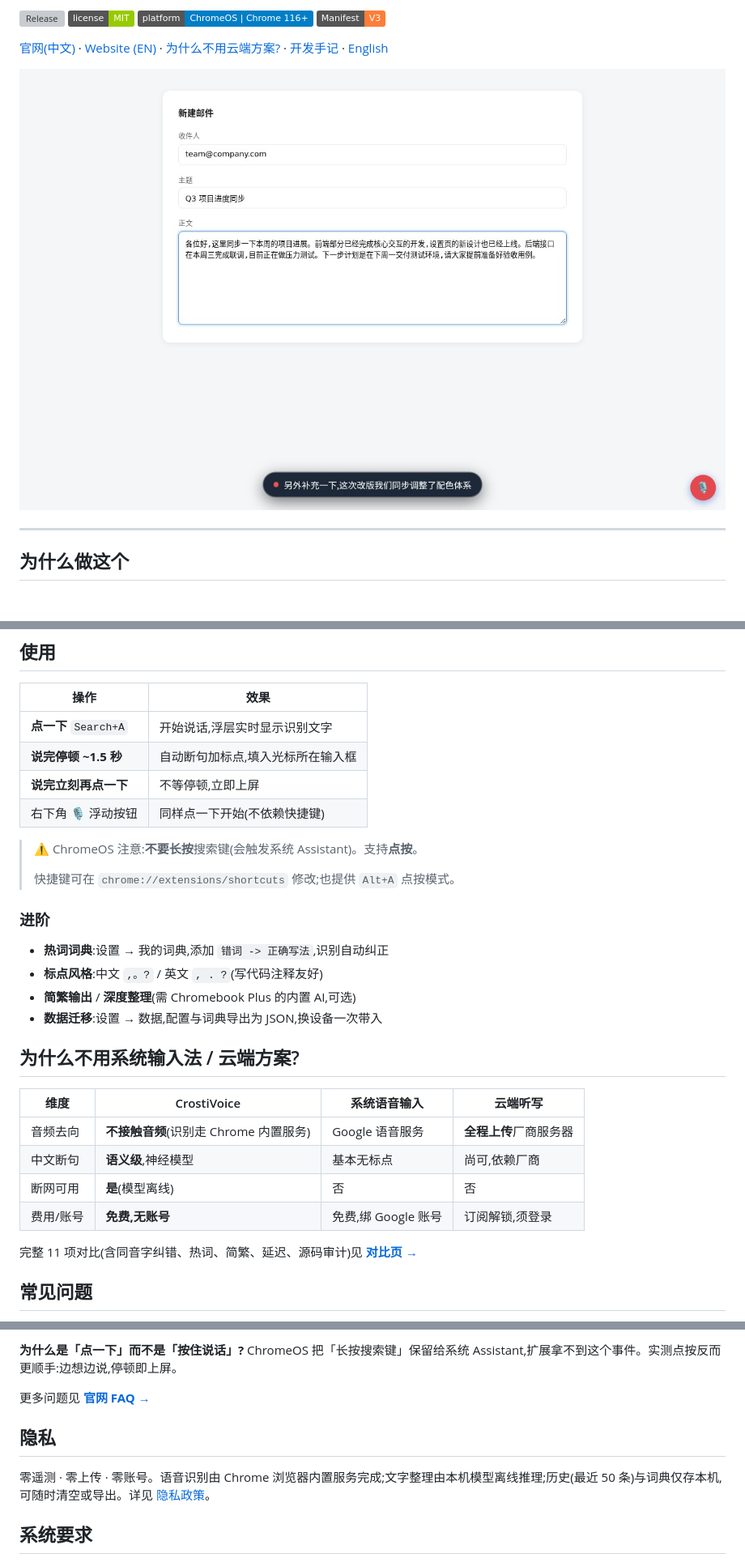
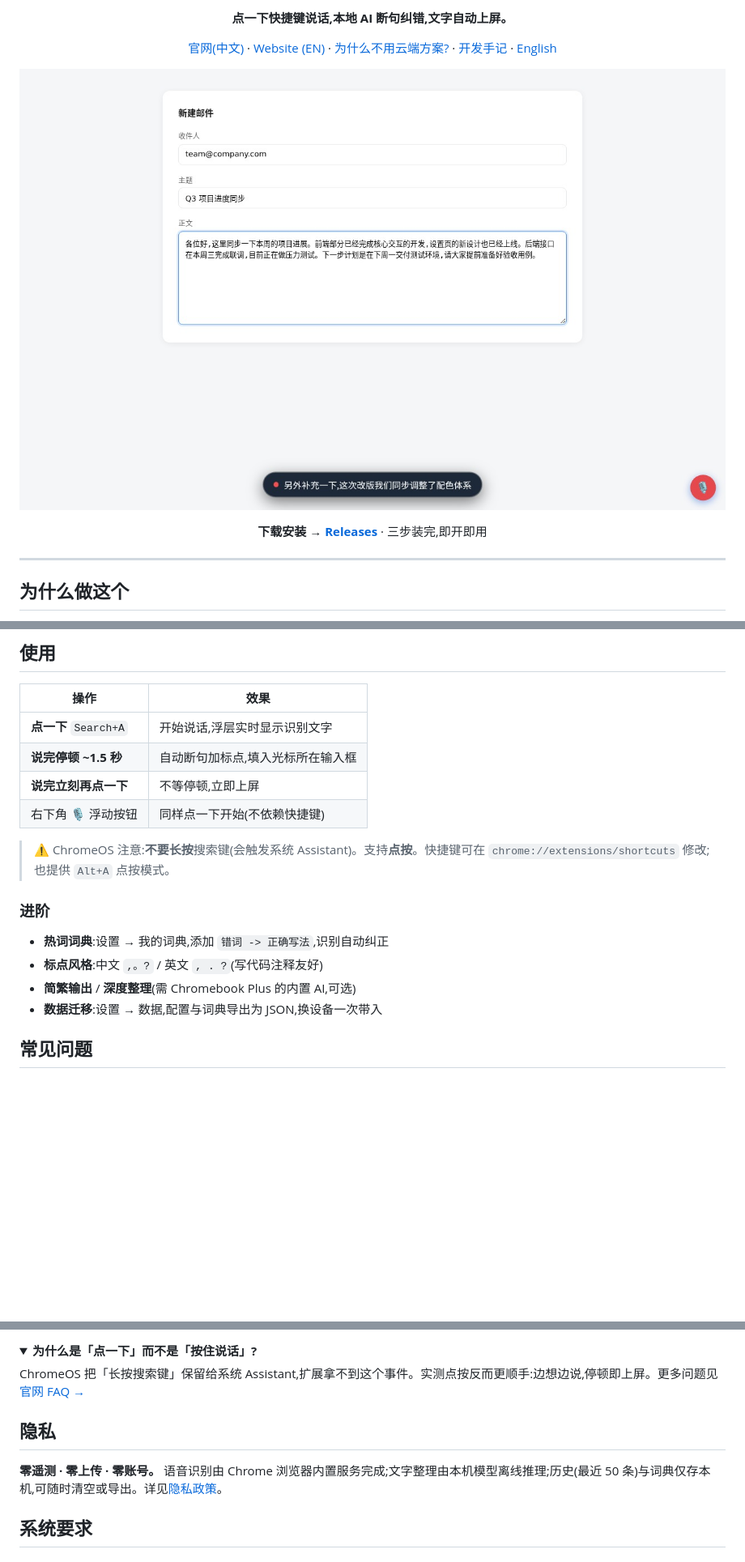
Before and after one commit to pm-parker/crostivoice, a Markdown page: README.md, 3 parts joined by grey strips. Shown at 81% size. GitHub-like rendering; folded sections open; badges without logos; blank space fills up the shorter version; grey boxes are pictures that could not be loaded.

```diff
--- a/README.md
+++ b/README.md
@@ -6,8 +7,10 @@
 
-![Release](https://img.shields.io/github/v/release/pm-parker/crostivoice) ![License](https://img.shields.io/badge/license-MIT-green) ![Platform](https://img.shields.io/badge/platform-ChromeOS%20%7C%20Chrome%20116%2B-blue) ![Manifest](https://img.shields.io/badge/Manifest-V3-orange)
+**点一下快捷键说话,本地 AI 断句纠错,文字自动上屏。**
 
 [官网(中文)](https://pmparker.net/crostivoice/) · [Website (EN)](https://pmparker.net/crostivoice/en/) · [为什么不用云端方案?](https://pmparker.net/crostivoice/vs/) · [开发手记](https://pmparker.net/blog/crostivoice-voice-typing.html) · [English](#english)
 
-<img src="screenshots/02-listening.jpg" alt="CrostiVoice 实时听写:邮件正文自动断句上屏,右下角浮动麦克风" width="100%">
+![CrostiVoice 听写实况:邮件正文自动断句上屏,右下角浮动麦克风](screenshots/02-listening.jpg)
+
+**下载安装 → [Releases](https://github.com/pm-parker/crostivoice/releases)** · 三步装完,即开即用
 
 ---
@@ -73,9 +77,7 @@ git clone https://github.com/pm-parker/crostivoice.git
 | **说完立刻再点一下** | 不等停顿,立即上屏 |
 | 右下角 🎙 浮动按钮 | 同样点一下开始(不依赖快捷键) |
 
-> ⚠️ ChromeOS 注意:**不要长按**搜索键(会触发系统 Assistant)。支持**点按**。
->
-> 快捷键可在 `chrome://extensions/shortcuts` 修改;也提供 `Alt+A` 点按模式。
+> ⚠️ ChromeOS 注意:**不要长按**搜索键(会触发系统 Assistant)。支持**点按**。快捷键可在 `chrome://extensions/shortcuts` 修改;也提供 `Alt+A` 点按模式。
 
 ### 进阶
 
@@ -84,16 +86,5 @@ git clone https://github.com/pm-parker/crostivoice.git
 - **简繁输出** / **深度整理**(需 Chromebook Plus 的内置 AI,可选)
 - **数据迁移**:设置 → 数据,配置与词典导出为 JSON,换设备一次带入
 
-## 为什么不用系统输入法 / 云端方案?
-
-| 维度 | CrostiVoice | 系统语音输入 | 云端听写 |
-|---|---|---|---|
-| 音频去向 | **不接触音频**(识别走 Chrome 内置服务) | Google 语音服务 | **全程上传**厂商服务器 |
-| 中文断句 | **语义级**,神经模型 | 基本无标点 | 尚可,依赖厂商 |
-| 断网可用 | **是**(模型离线) | 否 | 否 |
-| 费用/账号 | **免费,无账号** | 免费,绑 Google 账号 | 订阅解锁,须登录 |
-
-完整 11 项对比(含同音字纠错、热词、简繁、延迟、源码审计)见 **[对比页 →](https://pmparker.net/crostivoice/vs/)**
-
 ## 常见问题
 
@@ -105,12 +102,13 @@ git clone https://github.com/pm-parker/crostivoice.git
 
-**为什么是「点一下」而不是「按住说话」?**
-ChromeOS 把「长按搜索键」保留给系统 Assistant,扩展拿不到这个事件。实测点按反而更顺手:边想边说,停顿即上屏。
+<details>
+<summary><b>为什么是「点一下」而不是「按住说话」?</b></summary>
 
-更多问题见 **[官网 FAQ →](https://pmparker.net/crostivoice/#faq)**
+ChromeOS 把「长按搜索键」保留给系统 Assistant,扩展拿不到这个事件。实测点按反而更顺手:边想边说,停顿即上屏。更多问题见 [官网 FAQ →](https://pmparker.net/crostivoice/#faq)
+</details>
 
 ## 隐私
 
-零遥测 · 零上传 · 零账号。语音识别由 Chrome 浏览器内置服务完成;文字整理由本机模型离线推理;历史(最近 50 条)与词典仅存本机,可随时清空或导出。详见 [隐私政策](https://pmparker.net/crostivoice/privacy/)。
+**零遥测 · 零上传 · 零账号。** 语音识别由 Chrome 浏览器内置服务完成;文字整理由本机模型离线推理;历史(最近 50 条)与词典仅存本机,可随时清空或导出。详见[隐私政策](https://pmparker.net/crostivoice/privacy/)。
 
 ## 系统要求
 
```
Also changed, not shown: other parts of README.md (+51 -56 lines), docs/assets/compare-dark.png (added), docs/assets/compare-light.png (added), docs/assets/hero-dark.png (added), docs/assets/hero-light.png (added), docs/assets/pipeline.png (added), 1 other file.
